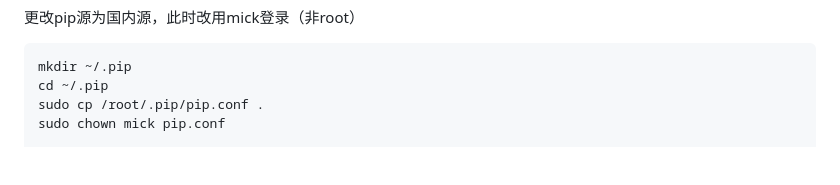
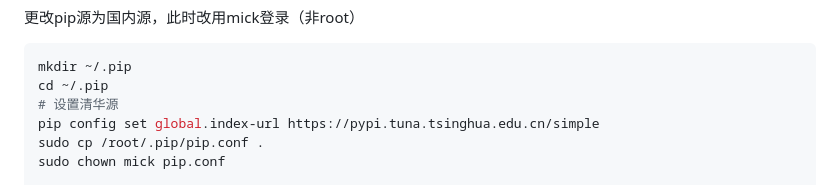
Before and after one commit to szmickhuang/learngit, a Markdown page: Tencent_Cloud_Server_related/腾讯云安装过程_debian.md, the part around the change. GitHub-like rendering; blank space fills up the shorter version.

````diff
--- a/Tencent_Cloud_Server_related/腾讯云安装过程_debian.md
+++ b/Tencent_Cloud_Server_related/腾讯云安装过程_debian.md
@@ -64,6 +64,8 @@ ln -s /usr/bin/pip3 /usr/bin/pip
 ```shell
 mkdir ~/.pip
 cd ~/.pip
+# 设置清华源
+pip config set global.index-url https://pypi.tuna.tsinghua.edu.cn/simple
 sudo cp /root/.pip/pip.conf .
 sudo chown mick pip.conf
 
````
